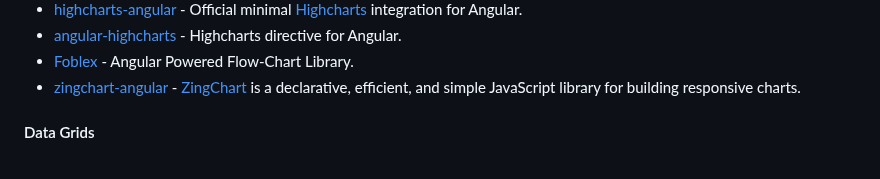
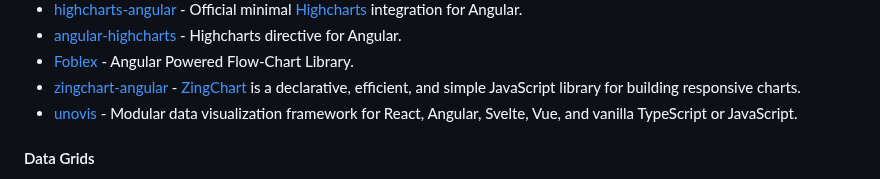
Before and after one commit to dev-arrow/awesome-angular, a Markdown page: README.md, the part around the change. Rendered like a GitHub page.

Commit message:
docs: add unovis (#780)

```diff
--- a/README.md
+++ b/README.md
@@ -846,6 +846,7 @@ become an Angular expert.
 * [angular-highcharts](https://github.com/cebor/angular-highcharts) - Highcharts directive for Angular.
 * [Foblex](https://flow.foblex.com/) - Angular Powered Flow-Chart Library.
 * [zingchart-angular](https://github.com/zingchart/zingchart-angular) - [ZingChart](https://www.zingchart.com/) is a declarative, efficient, and simple JavaScript library for building responsive charts.
+* [unovis](https://github.com/f5/unovis) - Modular data visualization framework for React, Angular, Svelte, Vue, and vanilla TypeScript or JavaScript.
 
 #### Data Grids
 
```
